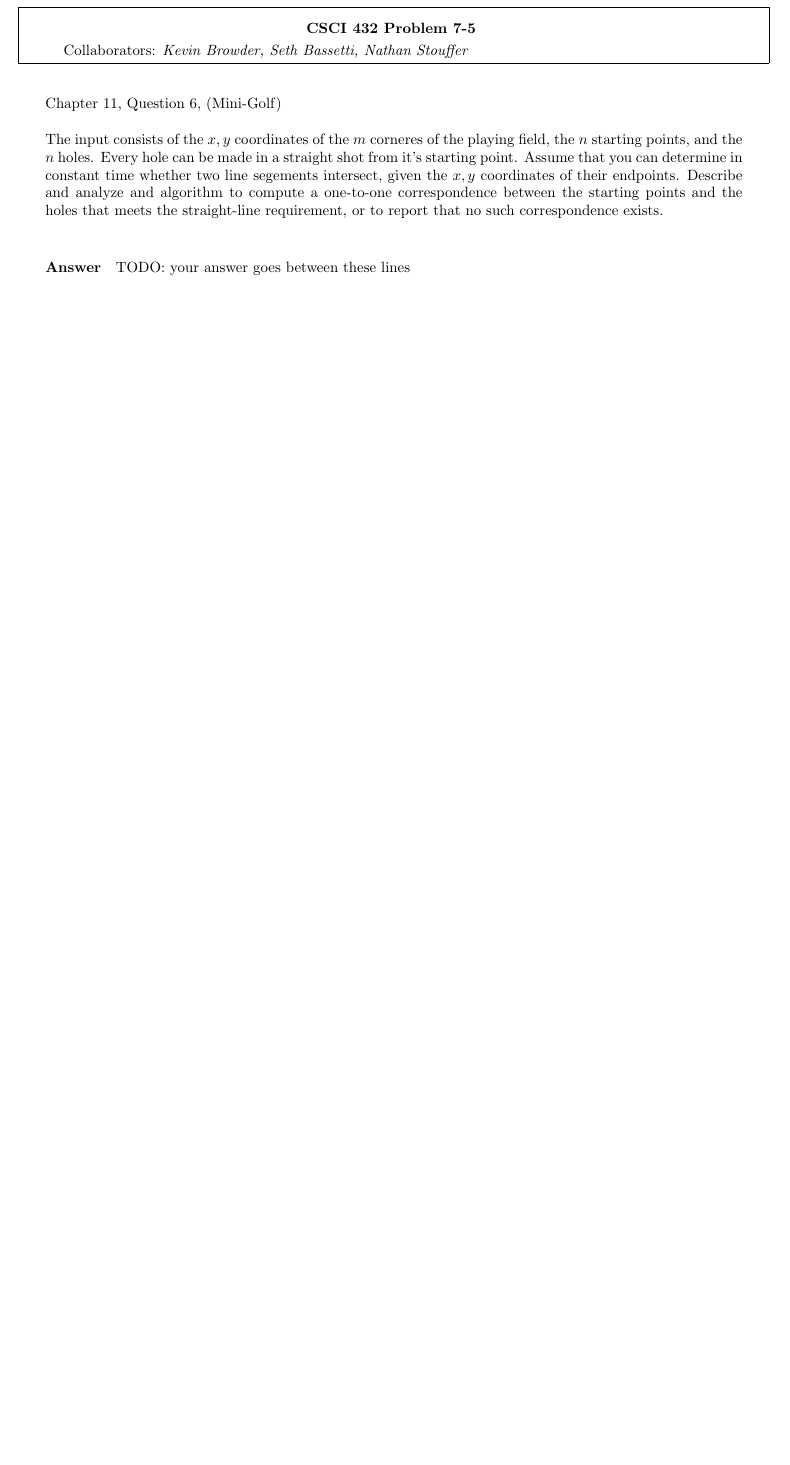
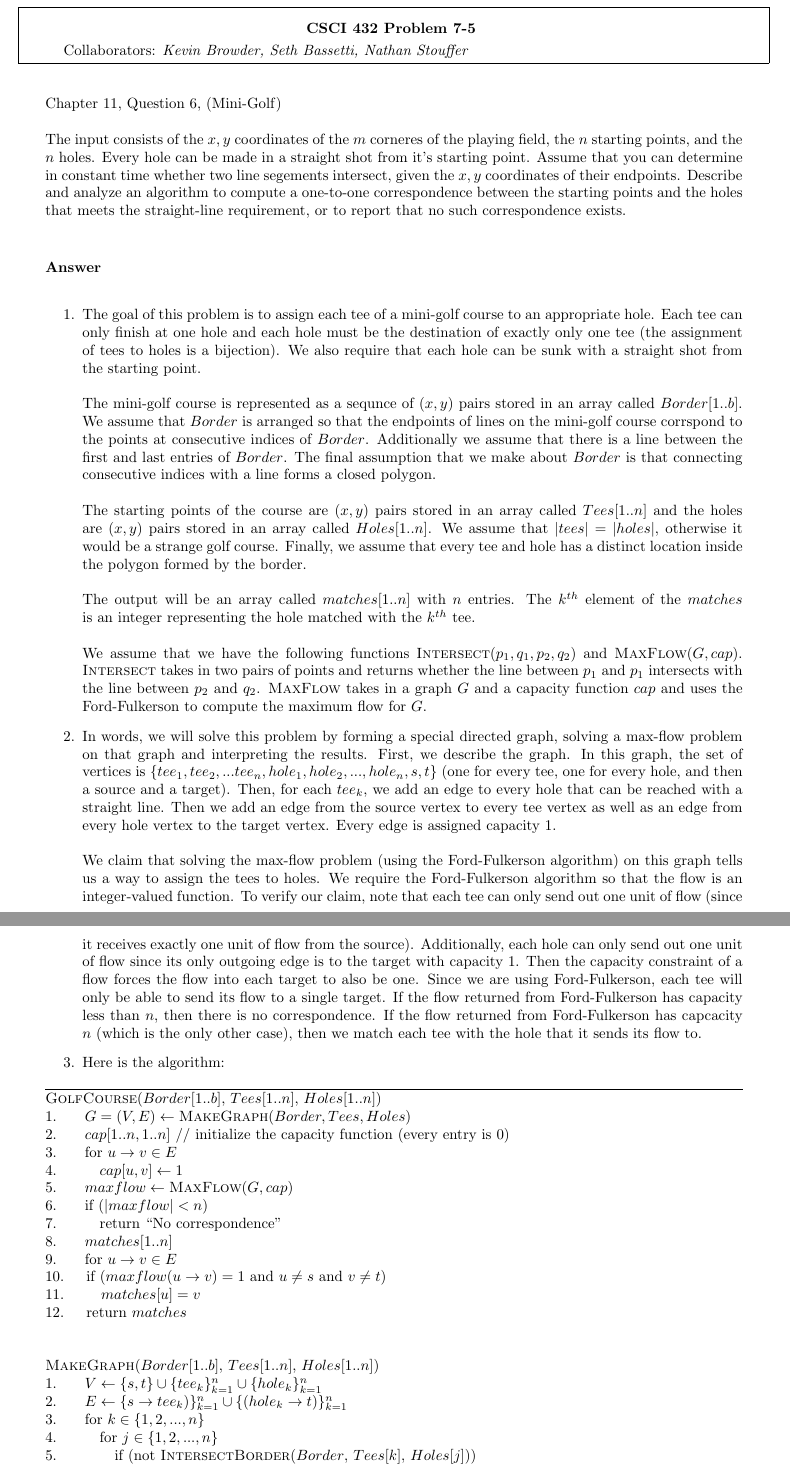
Before and after one commit to nathanstouffer/adv-alg, a LaTeX document (hw/hw-7/hw-7.tex): part of page 6 of 8 before the commit and two parts of pages 6 and 7 of 9 after it, the two joined at a grey line, cut so that both start at the same text, the shorter picture padded with empty space. Compiled offline with pdfLaTeX.

Commit message:
working on problem 5 on hw 7

```diff
--- a/hw/hw-7/hw-7.tex
+++ b/hw/hw-7/hw-7.tex
@@ -141,10 +141,62 @@ Chapter 11, Question 6, (Mini-Golf)
 The input consists of the $x,y$ coordinates of the $m$ corneres of the playing field, the $n$ starting points, and the $n$ holes.
 Every hole can be made in a straight shot from it's starting point.
 Assume that you can determine in constant time whether two line segements intersect, given the $x,y$ coordinates of their endpoints.
-Describe and analyze and algorithm to compute a one-to-one correspondence between the starting points and the holes that meets the straight-line requirement, or to report that no such correspondence exists.
+Describe and analyze an algorithm to compute a one-to-one correspondence between the starting points and the holes that meets the straight-line requirement, or to report that no such correspondence exists.
 
 \paragraph{Answer}
 
 % ============================================
 
-TODO: your answer goes between these lines
+\begin{enumerate}
+    \item The goal of this problem is to assign each tee of a mini-golf course to an appropriate hole.
+    Each tee can only finish at one hole and each hole must be the destination of exactly only one tee (the assignment of tees to holes is a bijection).
+    We also require that each hole can be sunk with a straight shot from the starting point. \parspace
+    The mini-golf course is represented as a sequnce of $(x,y)$ pairs stored in an array called $Border[1..b]$.
+    We assume that $Border$ is arranged so that the endpoints of lines on the mini-golf course corrspond to the points at consecutive indices of $Border$.
+    Additionally we assume that there is a line between the first and last entries of $Border$.
+    The final assumption that we make about $Border$ is that connecting consecutive indices with a line forms a closed polygon. \parspace
+    The starting points of the course are $(x,y)$ pairs stored in an array called $Tees[1..n]$ and the holes are $(x,y)$ pairs stored in an array called $Holes[1..n]$.
+    We assume that $|tees| = |holes|$, otherwise it would be a strange golf course.
+    Finally, we assume that every tee and hole has a distinct location inside the polygon formed by the border. \parspace
+    The output will be an array called $matches[1..n]$ with $n$ entries.
+    The $k^{th}$ element of the $matches$ is an integer representing the hole matched with the $k^{th}$ tee. \parspace
+    We assume that we have the following functions $\textsc{Intersect}(p_1, q_1, p_2, q_2)$ and $\textsc{MaxFlow}(G, cap)$.
+    $\textsc{Intersect}$ takes in two pairs of points and returns whether the line between $p_1$ and $p_1$ intersects with the line between $p_2$ and $q_2$.
+    $\textsc{MaxFlow}$ takes in a graph $G$ and a capacity function $cap$ and uses the Ford-Fulkerson to compute the maximum flow for $G$.
+    \item In words, we will solve this problem by forming a special directed graph, solving a max-flow problem on that graph and interpreting the results.
+    First, we describe the graph.
+    In this graph, the set of vertices is $\{ tee_1, tee_2, ... tee_n, hole_1, hole_2, ..., hole_n, s, t \}$ (one for every tee, one for every hole, and then a source and a target).
+    Then, for each $tee_k$, we add an edge to every hole that can be reached with a straight line.
+    Then we add an edge from the source vertex to every tee vertex as well as an edge from every hole vertex to the target vertex.
+    Every edge is assigned capacity 1. \parspace
+    We claim that solving the max-flow problem (using the Ford-Fulkerson algorithm) on this graph tells us a way to assign the tees to holes.
+    We require the Ford-Fulkerson algorithm so that the flow is an integer-valued function.
+    To verify our claim, note that each tee can only send out one unit of flow (since it receives exactly one unit of flow from the source).
+    Additionally, each hole can only send out one unit of flow since its only outgoing edge is to the target with capacity 1.
+    Then the capacity constraint of a flow forces the flow into each target to also be one.
+    Since we are using Ford-Fulkerson, each tee will only be able to send its flow to a single target.
+    If the flow returned from Ford-Fulkerson has capacity less than $n$, then there is no correspondence.
+    If the flow returned from Ford-Fulkerson has capcacity $n$ (which is the only other case), then we match each tee with the hole that it sends its flow to.
+    \item Here is the algorithm:
+    \begin{algorithm}
+        \textsc{GolfCourse}($Border[1..b]$, $Tees[1..n]$, $Holes[1..n]$) \\
+        1. \hspace{1em} $G = (V,E) \gets \textsc{MakeGraph}(Border, Tees, Holes)$ \\
+        2. \hspace{1em} $cap[1..n, 1..n]$   // initialize the capacity function (every entry is 0) \\
+        3. \hspace{1em} for $u \to v \in E$ \\
+        4. \hspace{2em}     $cap[u,v] \gets 1$ \\
+        5. \hspace{1em} $maxflow \gets \textsc{MaxFlow}(G, cap)$ \\
+        6. \hspace{1em} if ($|maxflow| < n$) \\
+        7. \hspace{2em}     return ``No correspondence'' \\
+        8. \hspace{1em} $matches[1..n]$ \\
+        9. \hspace{1em} for $u \to v \in E$ \\
+        10. \hspace{0.6em} if ($maxflow(u \to v) = 1$ and $u \neq s$ and $v \neq t$) \\
+        11. \hspace{1.6em}     $matches[u] = v$ \\
+        12. \hspace{0.6em} return $matches$ \\\\
+
+        \textsc{MakeGraph}($Border[1..b]$, $Tees[1..n]$, $Holes[1..n]$) \\
+        1. \hspace{1em} $V \gets \{ s, t \} \cup \{ tee_k \}_{k=1}^n \cup \{ hole_k \} _{k=1}^n$ \\
+        2. \hspace{1em} $E \gets \{ s \to tee_k) \} _{k=1}^n \cup \{ (hole_k \to t) \} _{k=1}^n $ \\
+        3. \hspace{1em} for $k \in \{ 1, 2, ..., n \} $ \\
+        4. \hspace{2em}     for $j \in \{ 1, 2, ..., n \} $ \\
+        5. \hspace{3em}         if (not \textsc{IntersectBorder}($Border$, $Tees[k]$, $Holes[j]$)) \\
+        6. \hspace{4em}             $E \gets E \cup \{ tee_k \to hole_j \}$ \\
@@ -150,0 +213 @@ TODO: your answer goes between these lines
+    \item Use a decrementing function to prove that algorithm terminates. OR  Give the runtime with justification.
```
Also changed, not shown: hw/hw-7/hw-7.tex (15 more changed lines).
